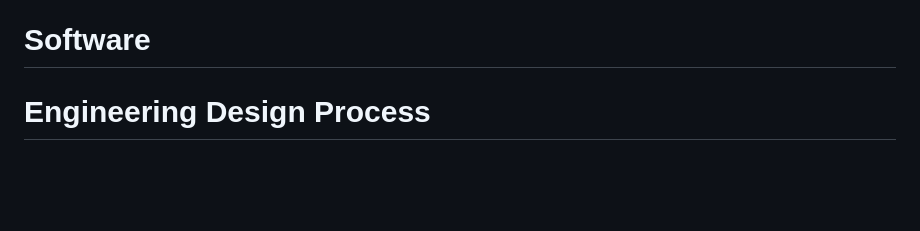
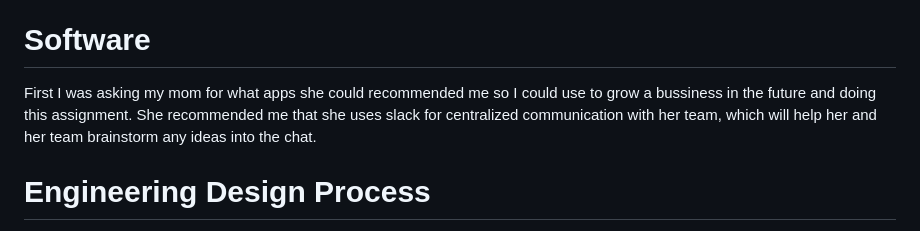
Before and after one commit to daniill5738/sep10-freedom-project, a Markdown page: blog/entry02.md, the part around the change. Rendered like a GitHub page; blank space fills up the shorter version.

```diff
--- a/blog/entry02.md
+++ b/blog/entry02.md
@@ -8,6 +8,8 @@ Ive been researching for software and hardware technologies for business, on how
 To find hardware technologies, I googled "business gadgets" and found variety of hardware technologies and single picked them myself because it was more exotic than other hardware technologies. The first thing I found was a gadget called the ticktime which helps businesses keep track of things the exact moment they happen. Which makes work more efficiently, faster, and more organized. Furthermore, the way you use it is you flip the ticktime to set the time you want or even reset. Additonally, it is magnetic so you could place it on anything thats iron or steel. Moreover, It can be used for timing things like cooking food, making hot drinks , and more. The second one I choose that stood out to me was a penscanner, which is a pen shaped device that can scan text from books, papers, or screens, to turn it into a digital text. What it does is it can digitize text so you can copy it directly to a computer, tablet, or phone. Also, businesses can use it to quickly record information from documents, contracts, or receipts without typing everything out. Lastly, I picked the portable printer because its really useful as you dont have to carry around a whole pinter, instead you can use a portable printer which is a small and lightweight printer that can print documents anywhere. Which lets businesses print invoices, receipts, or reports on the spot and it is bluetooth so it can connect to computers, tablets, or even smartphones wirelessly.
 
 # Software
+First I was asking my mom for what apps she could recommended me so I could use to grow a bussiness in the future and doing this assignment. She recommended me that she uses slack for centralized communication with her team, which will help her and her team brainstorm any ideas into the chat.
+
 
 # Engineering Design Process
 I am currently in the second stage of the engineering design process, where the first step is to research the problem. The problem I hope to solve with my project is that many people don’t fully understand how businesses work and what makes them successful. Furthermore, to research the problem, which to do this, is by searching up technologies that help business strategies, management, and growth. In the next step is to brainstorm a solution which I plan to talk to people to hear their thoughts on what makes a business run smoothly and how other successful people run their businesses. Overall, this will help me gain a better understanding of the topic and find different ways to find a solution.
```
